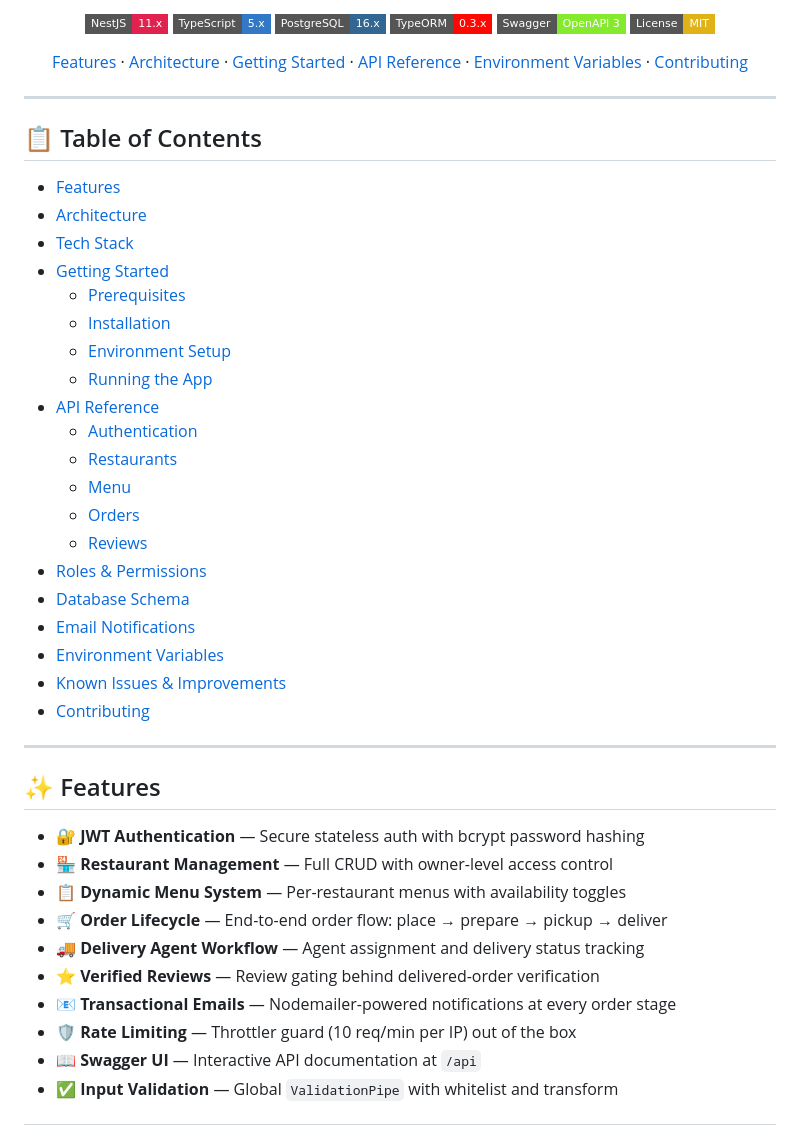
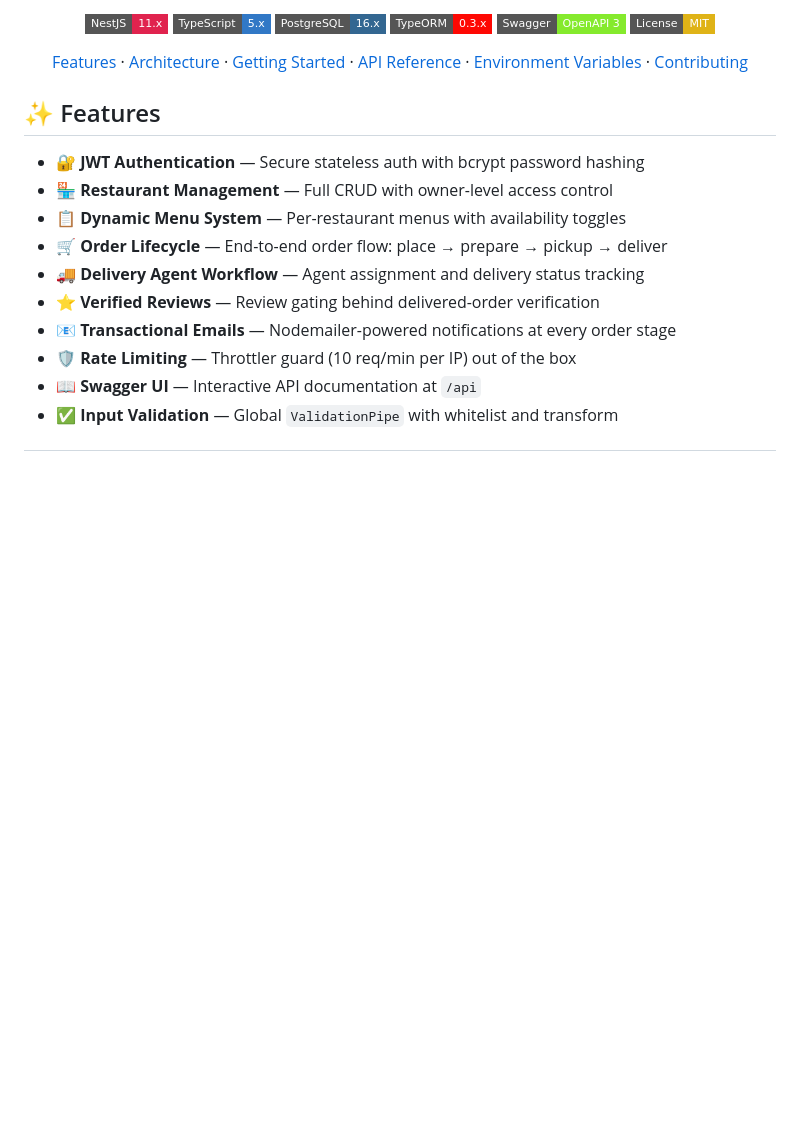
Before and after one commit to mashudhahmed/food-delivery-fullstack, a Markdown page: backend/README.md, the part around the change. Drawn GitHub-style; badges without logos; blank space fills up the shorter version.

```diff
--- a/backend/README.md
+++ b/backend/README.md
@@ -15,32 +15,6 @@
 
 </div>
 
----
-
-## 📋 Table of Contents
-
-- [Features](#-features)
-- [Architecture](#-architecture)
-- [Tech Stack](#-tech-stack)
-- [Getting Started](#-getting-started)
-  - [Prerequisites](#prerequisites)
-  - [Installation](#installation)
-  - [Environment Setup](#environment-setup)
-  - [Running the App](#running-the-app)
-- [API Reference](#-api-reference)
-  - [Authentication](#authentication-auth)
-  - [Restaurants](#restaurants-restaurants)
-  - [Menu](#menu-restaurantsrestaurantidmenu)
-  - [Orders](#orders-orders)
-  - [Reviews](#reviews-reviews)
-- [Roles & Permissions](#-roles--permissions)
-- [Database Schema](#-database-schema)
-- [Email Notifications](#-email-notifications)
-- [Environment Variables](#-environment-variables)
-- [Known Issues & Improvements](#-known-issues--improvements)
-- [Contributing](#-contributing)
-
----
 
 ## ✨ Features
 
```
